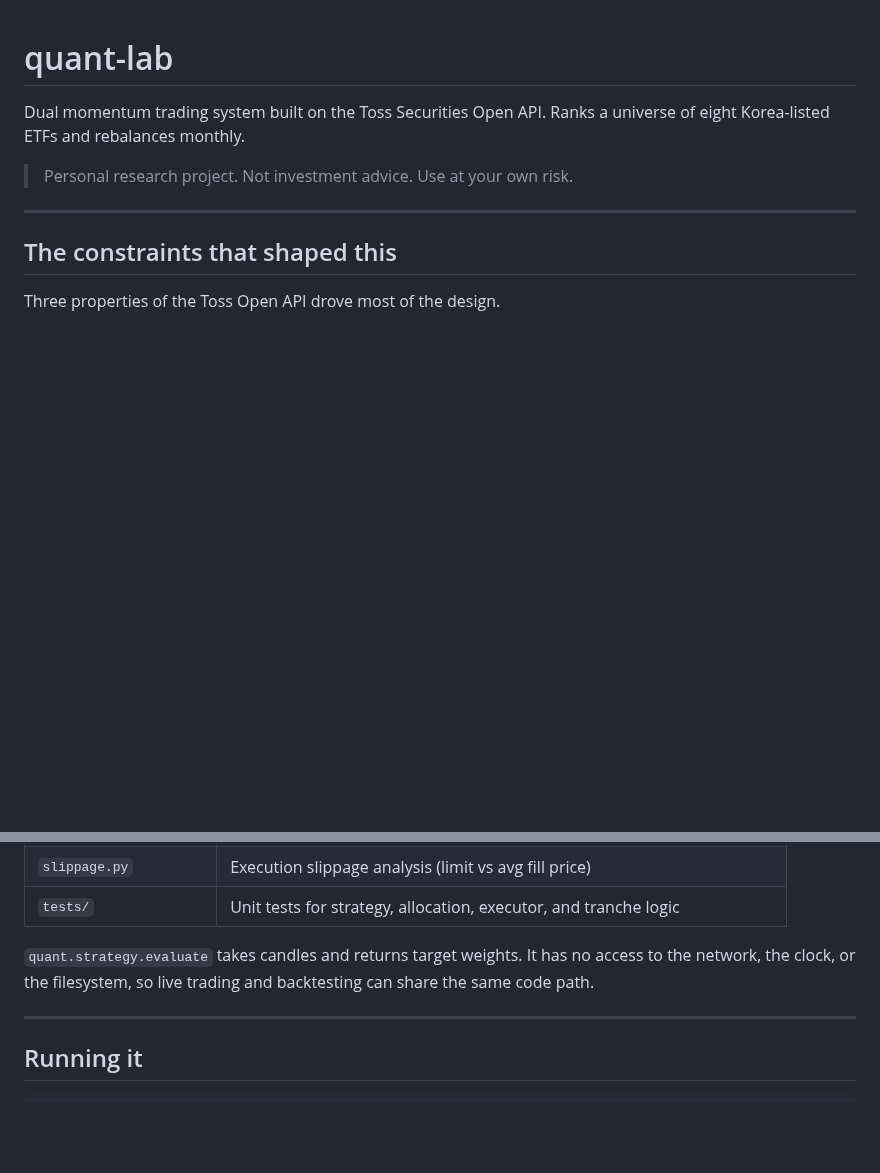
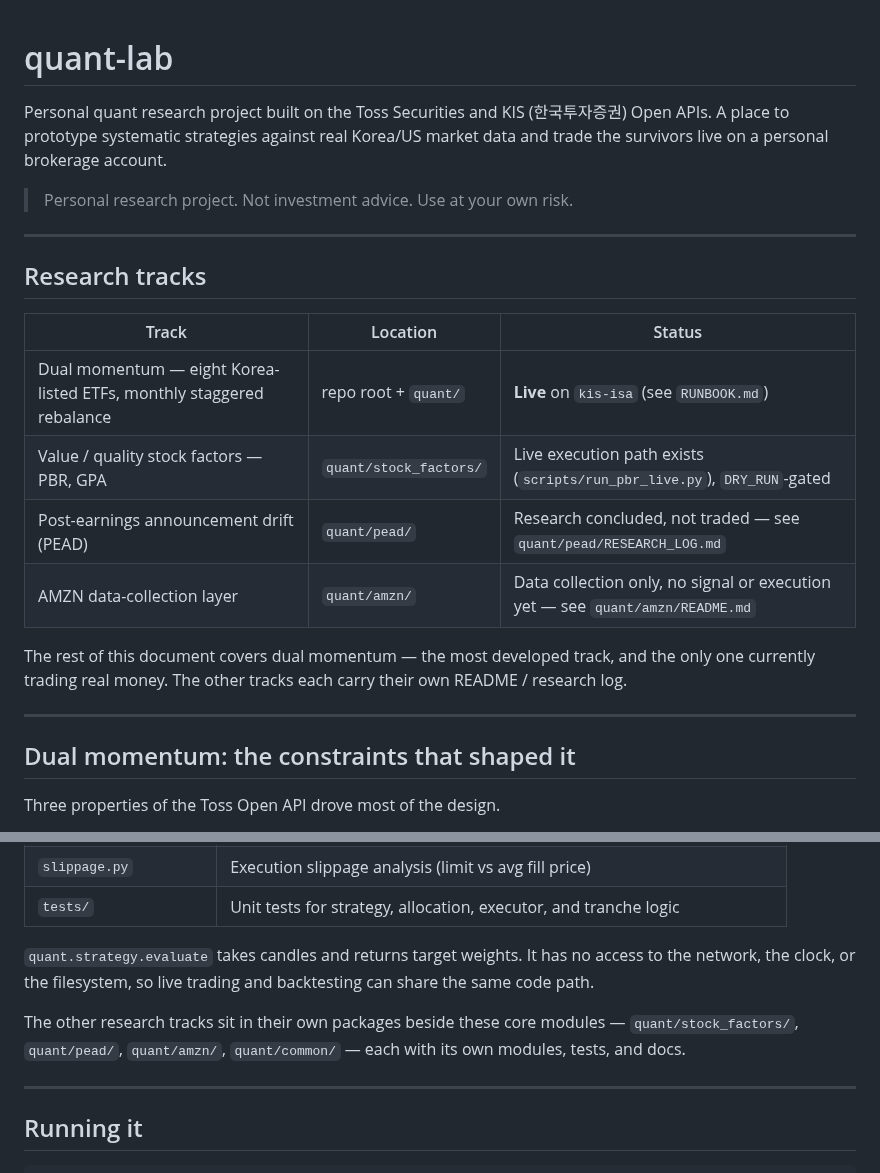
Before and after one commit to jmpp0215/quant-lab, a Markdown page: README.md, 2 parts joined by grey strips. GitHub-like rendering; blank space fills up the shorter version.

Commit message:
docs: update README

```diff
--- a/README.md
+++ b/README.md
@@ -1,13 +1,28 @@
 # quant-lab
 
-Dual momentum trading system built on the Toss Securities Open API.
-Ranks a universe of eight Korea-listed ETFs and rebalances monthly.
+Personal quant research project built on the Toss Securities and KIS (한국투자증권) Open APIs.
+A place to prototype systematic strategies against real Korea/US market data and trade the
+survivors live on a personal brokerage account.
 
 > Personal research project. Not investment advice. Use at your own risk.
 
 ---
 
-## The constraints that shaped this
+## Research tracks
+
+| Track | Location | Status |
+|---|---|---|
+| Dual momentum — eight Korea-listed ETFs, monthly staggered rebalance | repo root + `quant/` | **Live** on `kis-isa` (see `RUNBOOK.md`) |
+| Value / quality stock factors — PBR, GPA | `quant/stock_factors/` | Live execution path exists (`scripts/run_pbr_live.py`), `DRY_RUN`-gated |
+| Post-earnings announcement drift (PEAD) | `quant/pead/` | Research concluded, not traded — see `quant/pead/RESEARCH_LOG.md` |
+| AMZN data-collection layer | `quant/amzn/` | Data collection only, no signal or execution yet — see `quant/amzn/README.md` |
+
+The rest of this document covers dual momentum — the most developed track, and the only one
+currently trading real money. The other tracks each carry their own README / research log.
+
+---
+
+## Dual momentum: the constraints that shaped it
 
 Three properties of the Toss Open API drove most of the design.
 
@@ -87,6 +102,10 @@ The codebase separates core logic (`quant/`) from executable entry points (proje
 `quant.strategy.evaluate` takes candles and returns target weights. It has no access to the network,
 the clock, or the filesystem, so live trading and backtesting can share the same code path.
 
+The other research tracks sit in their own packages beside these core modules —
+`quant/stock_factors/`, `quant/pead/`, `quant/amzn/`, `quant/common/` — each with its own
+modules, tests, and docs.
+
 ---
 
 ## Running it
```
